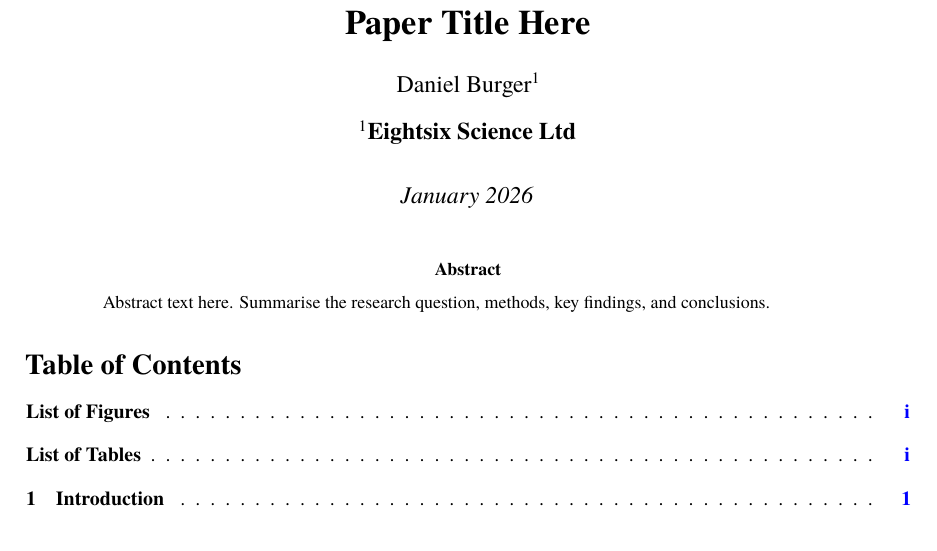
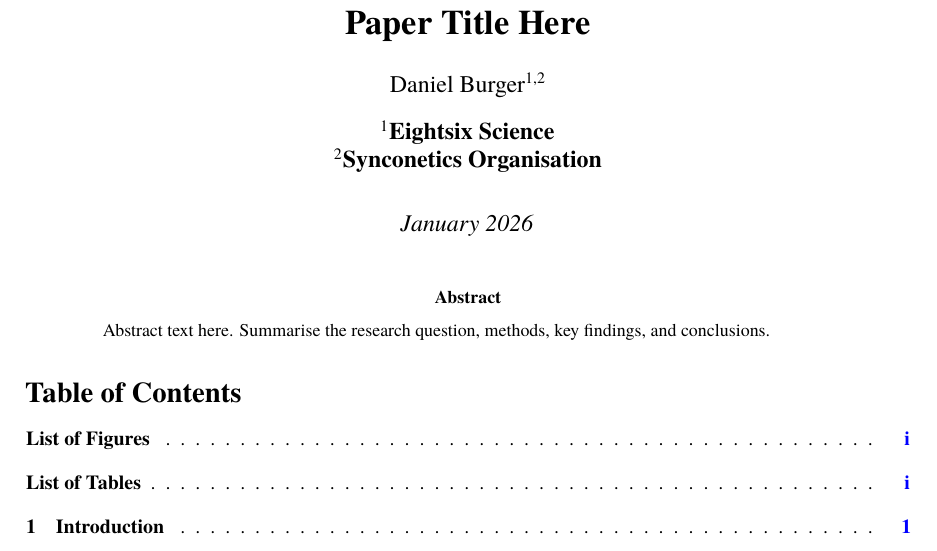
Before and after one commit to danburonline/public-writings, a LaTeX paper (02_papers/2026/001_paper/paper.tex): part of page 1 of 3, cut so that both start at the same text. Compiled offline with pdfLaTeX.

Commit message:
Update paper author affiliations and replace PDF with revised version

```diff
--- a/02_papers/2026/001_paper/paper.tex
+++ b/02_papers/2026/001_paper/paper.tex
@@ -16,8 +16,9 @@
 % ! =====================
 
 \title{\textbf{Paper Title Here}}
-\author[1]{Daniel Burger}
-\affil[1]{\textbf{Eightsix Science Ltd}}
+\author[1,2]{Daniel Burger}
+\affil[1]{\textbf{Eightsix Science}}
+\affil[2]{\textbf{Synconetics Organisation}}
 \date{\textit{January 2026}}
 \maketitle
 
```
Also changed, not shown: 02_papers/2026/001_paper/paper.pdf.
